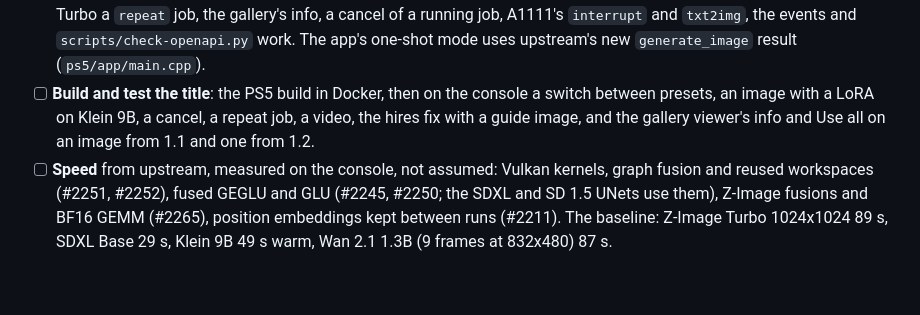
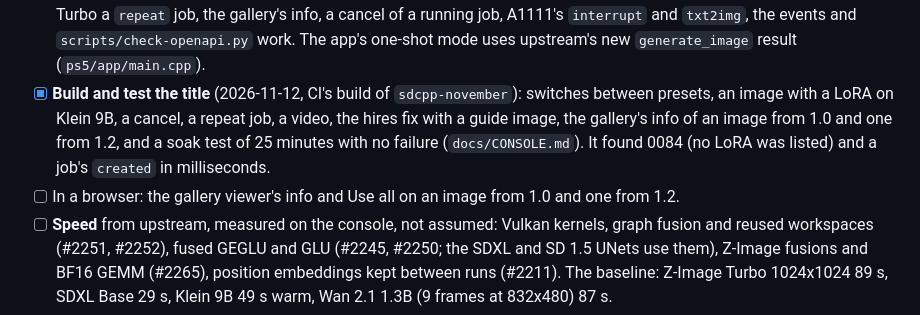
Before and after one commit to Darkatek7/PS5SD, a Markdown page: ROADMAP.md, the part around the change. GitHub-like rendering; blank space fills up the shorter version.

```diff
--- a/ROADMAP.md
+++ b/ROADMAP.md
@@ -506,9 +506,11 @@ needs no ControlNet and no preprocessor.
   on the CPU, and with SD-Turbo a `repeat` job, the gallery's info, a cancel of a running job, A1111's
   `interrupt` and `txt2img`, the events and `scripts/check-openapi.py` work. The app's one-shot mode uses
   upstream's new `generate_image` result (`ps5/app/main.cpp`).
-- [ ] **Build and test the title**: the PS5 build in Docker, then on the console a switch between
-  presets, an image with a LoRA on Klein 9B, a cancel, a repeat job, a video, the hires fix with a guide
-  image, and the gallery viewer's info and Use all on an image from 1.1 and one from 1.2.
+- [x] **Build and test the title** (2026-11-12, CI's build of `sdcpp-november`): switches between presets,
+  an image with a LoRA on Klein 9B, a cancel, a repeat job, a video, the hires fix with a guide image, the
+  gallery's info of an image from 1.0 and one from 1.2, and a soak test of 25 minutes with no failure
+  (`docs/CONSOLE.md`). It found 0084 (no LoRA was listed) and a job's `created` in milliseconds.
+- [ ] In a browser: the gallery viewer's info and Use all on an image from 1.0 and one from 1.2.
 - [ ] **Speed** from upstream, measured on the console, not assumed: Vulkan kernels, graph fusion and
   reused workspaces (#2251, #2252), fused GEGLU and GLU (#2245, #2250; the SDXL and SD 1.5 UNets use
   them), Z-Image fusions and BF16 GEMM (#2265), position embeddings kept between runs (#2211). The
```
Also changed, not shown: docs/CONSOLE.md (+24 -0 lines).
